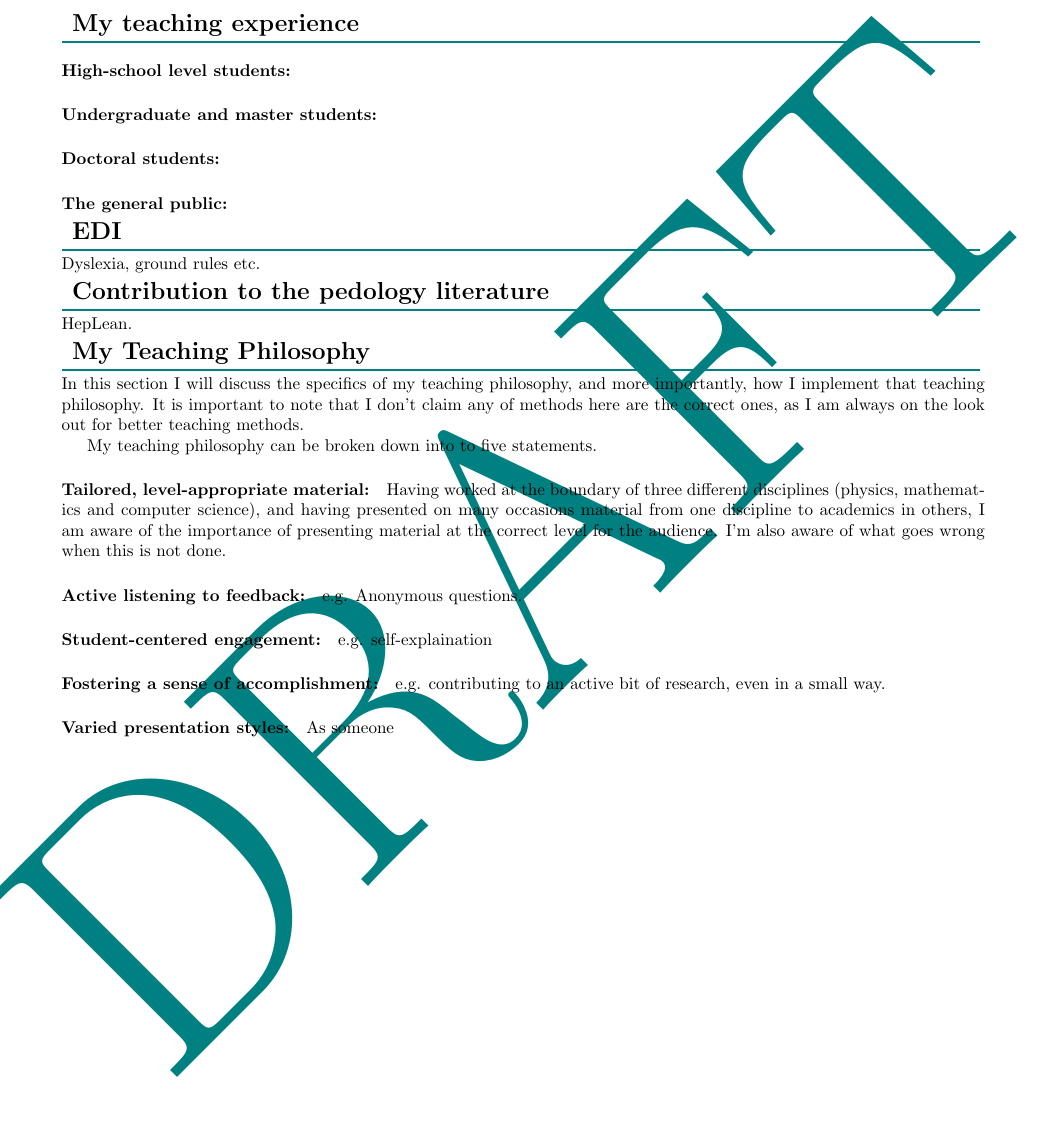
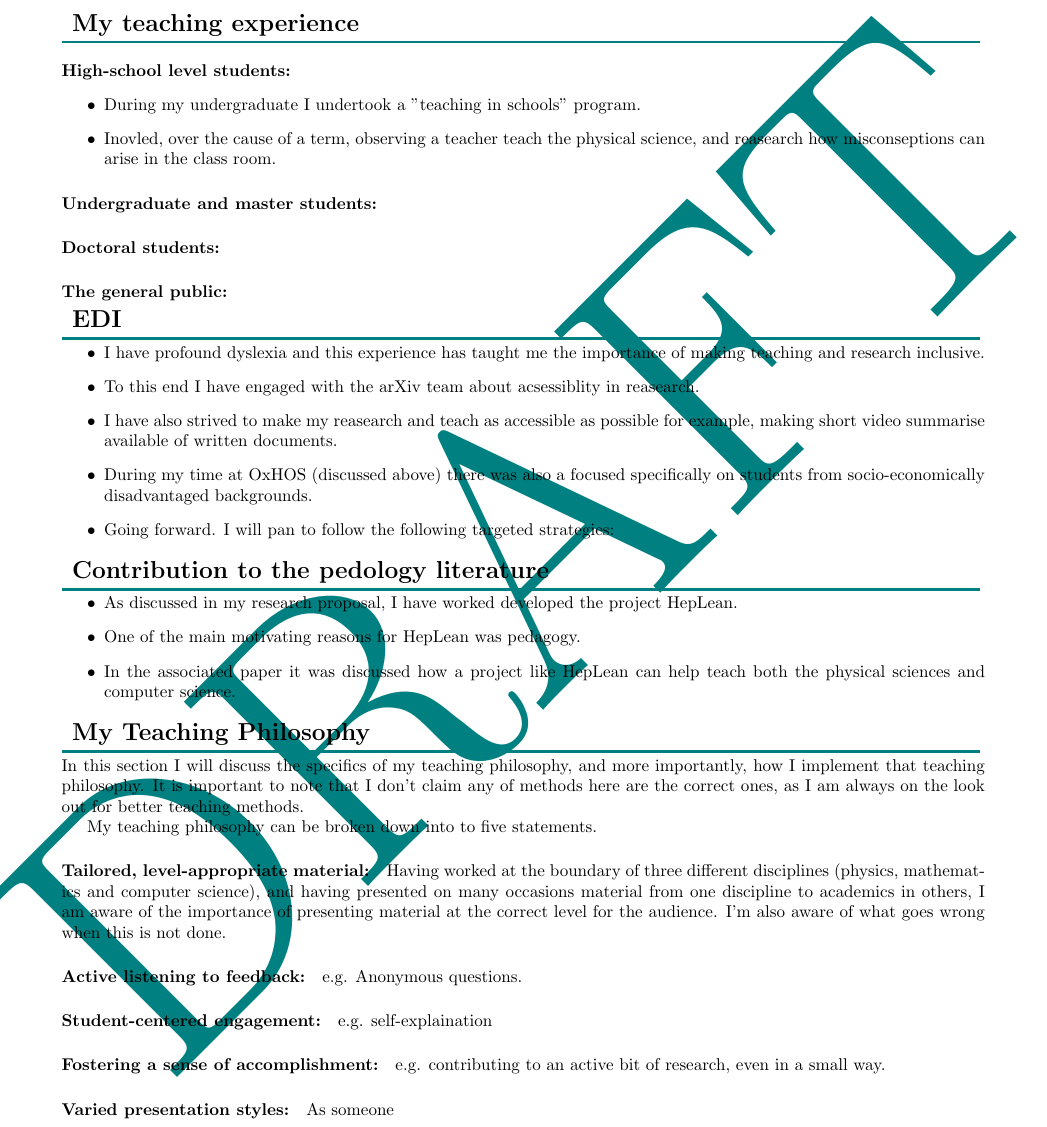
Before and after one commit to jstoobysmith/jstoobysmith, a LaTeX document (TeachingPhilosophy/TeachingPhilosophy.tex): part of the page, cut so that both start at the same text. Compiled offline with pdfLaTeX.

Commit message:
Update TeachingPhilosophy.tex

```diff
--- a/TeachingPhilosophy/TeachingPhilosophy.tex
+++ b/TeachingPhilosophy/TeachingPhilosophy.tex
@@ -79,26 +79,51 @@
 %%%%%%%%%
 \vspace{0.3cm}
 \paragraph{High-school level students:}
+\begin{itemize}
+\item During my undergraduate I undertook a "teaching in schools" program.
+\item Inovled, over the cause of a term, observing a teacher teach
+the physical science, and reasearch how misconseptions can arise in the
+class room.
+\end{itemize}
 
 \paragraph{Undergraduate and master students:}
 
 \paragraph{Doctoral students:}
-
 
 \paragraph{The general public:}
 
 %%%%%%%%%
 \customtitle{EDI}
 %%%%%%%%%
-Dyslexia, ground rules etc.
+\begin{itemize}
+\item I have profound dyslexia and this experience has taught me the importance
+	of making teaching and research inclusive.
+\item To this end I have engaged with the arXiv team about acsessiblity
+in reasearch.
+\item I have also strived to make my reasearch and teach as accessible as possible
+for example, making short video summarise available of written documents.
+\item During my time at OxHOS (discussed above) there was also a focused
+specifically on students from socio-economically disadvantaged backgrounds.
+\item Going forward. I will pan to follow the following targeted strategies:
+\end{itemize}
+
 %%%%%%%%%
 \customtitle{Contribution to the pedology literature}
 %%%%%%%%%
-HepLean.
+\begin{itemize}
+\item  As discussed in my research proposal, I have worked developed
+the project HepLean.
+\item One of the main motivating reasons for HepLean was pedagogy.
+\item In the associated paper it was discussed how a project like HepLean can
+help teach both the physical sciences and computer science.
+\end{itemize}
 %%%%%%%%%
 \customtitle{My Teaching Philosophy}
 %%%%%%%%%
-In this section I will discuss the specifics of my teaching philosophy, and more importantly, how I implement that teaching philosophy. It is important to note that I don't claim any of methods here are the correct ones, as I am always on the look out for better teaching methods.
+In this section I will discuss the specifics of my teaching philosophy,
+and more importantly, how I implement that teaching philosophy.
+It is important to note that I don't claim any of methods here are the correct
+ones, as I am always on the look out for better teaching methods.
 
 My teaching philosophy can be broken down into to five statements.
 
```
